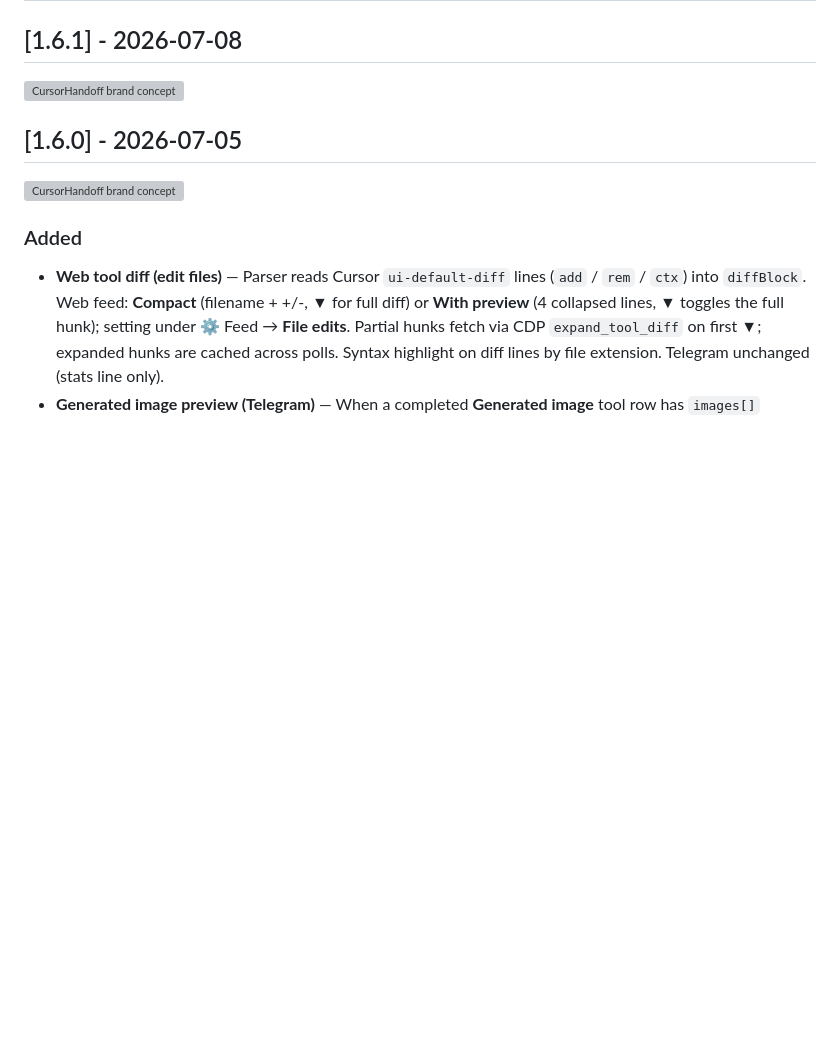
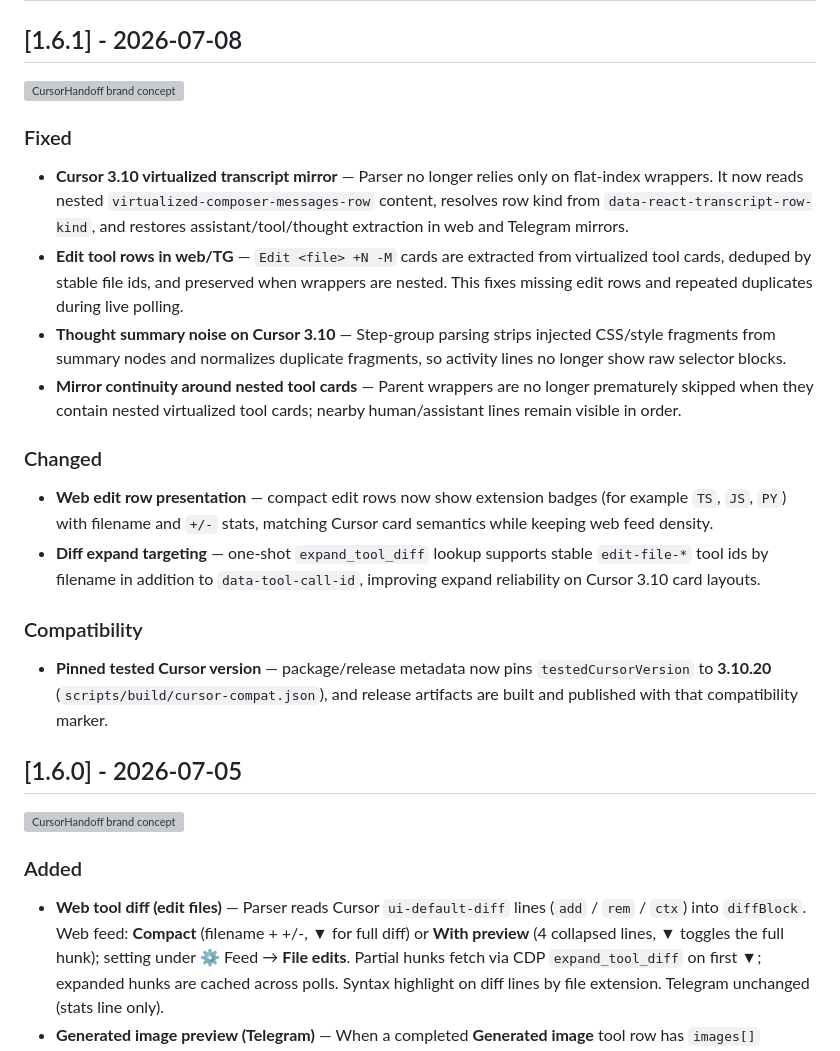
Before and after one commit to W1ldGodlike/CursorHandoff, a Markdown page: CHANGELOG.md, the part around the change. Drawn GitHub-style; blank space fills up the shorter version; grey boxes are pictures that could not be loaded.

Commit message:
docs(release): fill v1.6.1 notes and sync cursor compatibility
Document the shipped Cursor 3.10 mirror/edit fixes in CHANGELOG and update
compatibility references to the verified 3.10.20 build in development docs.

Co-authored-by: Cursor <cursoragent@cursor.com>

```diff
--- a/CHANGELOG.md
+++ b/CHANGELOG.md
@@ -11,6 +11,22 @@ and this project adheres to [Semantic Versioning](https://semver.org/spec/v2.0.0
 
 ![CursorHandoff brand concept](https://github.com/W1ldGodlike/CursorHandoff/releases/download/v1.6.1/handoff-release-hero.png)
 
+
+### Fixed
+
+- **Cursor 3.10 virtualized transcript mirror** — Parser no longer relies only on flat-index wrappers. It now reads nested `virtualized-composer-messages-row` content, resolves row kind from `data-react-transcript-row-kind`, and restores assistant/tool/thought extraction in web and Telegram mirrors.
+- **Edit tool rows in web/TG** — `Edit <file> +N -M` cards are extracted from virtualized tool cards, deduped by stable file ids, and preserved when wrappers are nested. This fixes missing edit rows and repeated duplicates during live polling.
+- **Thought summary noise on Cursor 3.10** — Step-group parsing strips injected CSS/style fragments from summary nodes and normalizes duplicate fragments, so activity lines no longer show raw selector blocks.
+- **Mirror continuity around nested tool cards** — Parent wrappers are no longer prematurely skipped when they contain nested virtualized tool cards; nearby human/assistant lines remain visible in order.
+
+### Changed
+
+- **Web edit row presentation** — compact edit rows now show extension badges (for example `TS`, `JS`, `PY`) with filename and `+/-` stats, matching Cursor card semantics while keeping web feed density.
+- **Diff expand targeting** — one-shot `expand_tool_diff` lookup supports stable `edit-file-*` tool ids by filename in addition to `data-tool-call-id`, improving expand reliability on Cursor 3.10 card layouts.
+
+### Compatibility
+
+- **Pinned tested Cursor version** — package/release metadata now pins `testedCursorVersion` to **3.10.20** (`scripts/build/cursor-compat.json`), and release artifacts are built and published with that compatibility marker.
 
 ## [1.6.0] - 2026-07-05
 
```
Also changed, not shown: AGENTS.md (+1 -1 lines), docs/development.md (+1 -1 lines).
